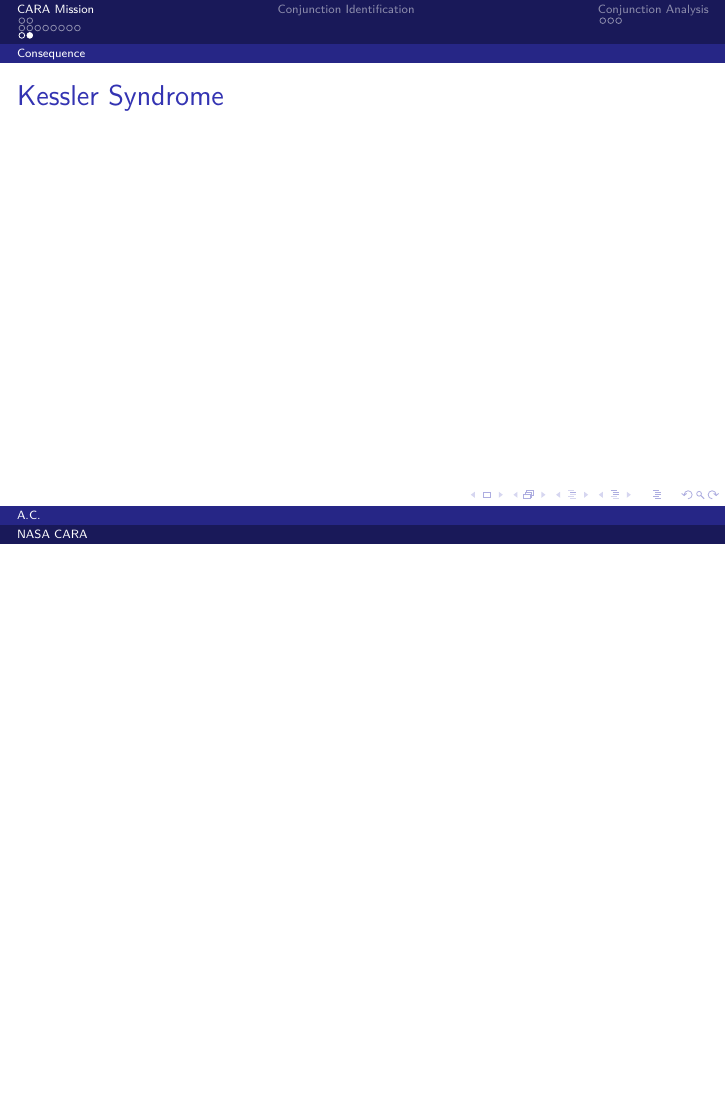
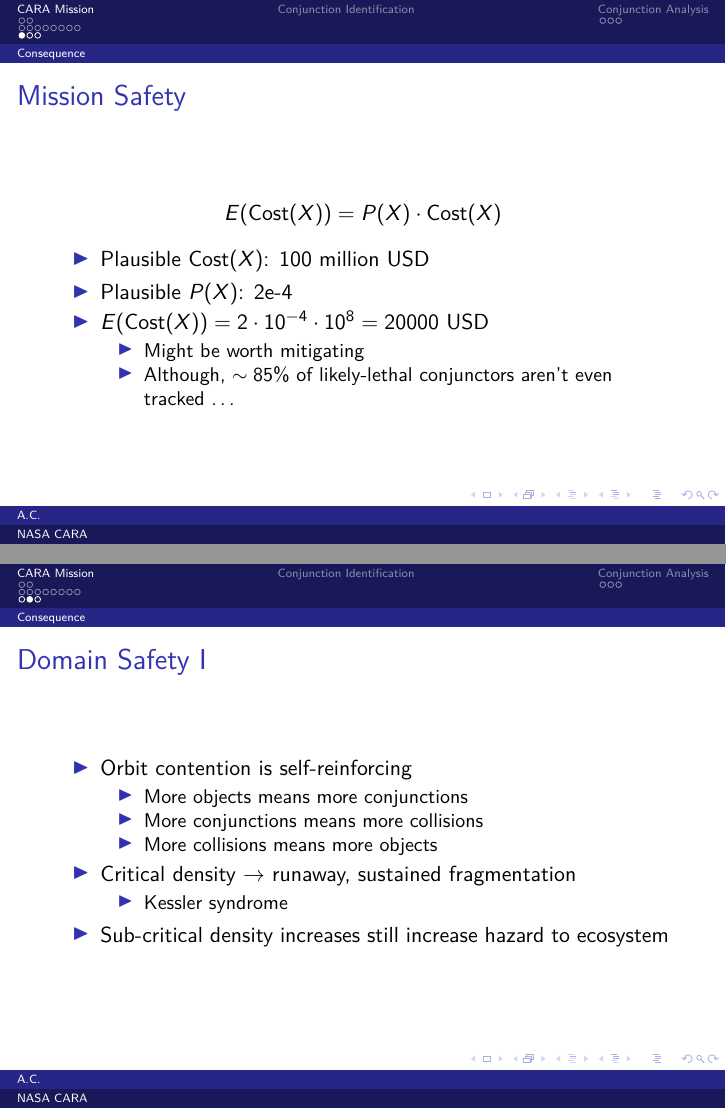
Before and after one commit to alan-christopher/cara-edu, LaTeX slides (lecture.tex): page 14 of 21 before the commit and pages 13 and 14 of 22 after it, the two joined at a grey line, the shorter picture padded with empty space. Compiled offline with pdfLaTeX.

Commit message:
Consequence subsection.

```diff
--- a/lecture.tex
+++ b/lecture.tex
@@ -235,12 +238,48 @@
 \subsection{Consequence}
 
 \begin{frame}{Mission Safety}
-  % TODO: back of the envelope risk calculation for satellite cost.
-  % TODO: make a caveat that 85% of conjunctions aren't currently accounted for.
+  \[ E(\text{Cost}(X)) = P(X) \cdot \text{Cost}(X) \]
+
+  \begin{itemize}
+  \item Plausible $\text{Cost}(X)$: 100 million USD
+  \item Plausible $P(X)$: 2e-4
+  \item $E(\text{Cost}(X)) = 2 \cdot 10^{-4} \cdot 10^8 = 20000$ USD
+    \begin{itemize}
+    \item Might be worth mitigating
+    \item Although, $\sim 85\%$ of likely-lethal conjunctors aren't even
+      tracked \ldots
+    \end{itemize}
+  \end{itemize}
 \end{frame}
 
-\begin{frame}{Kessler Syndrome}
-  % TODO: go into the self-replicating nature of space-junk.
+\begin{frame}{Domain Safety I}
+
+  \begin{itemize}
+  \item Orbit contention is self-reinforcing
+    \begin{itemize}
+    \item More objects means more conjunctions
+    \item More conjunctions means more collisions
+    \item More collisions means more objects
+    \end{itemize}
+  \item Critical density $\rightarrow$ runaway, sustained fragmentation
+    \begin{itemize}
+    \item Kessler syndrome
+    \end{itemize}
+  \item Sub-critical density increases still increase hazard to ecosystem
+  \end{itemize}
+\end{frame}
+
+\begin{frame}{Domain Safety II}
+  \begin{itemize}
+  \item Vested public interest in controlling flux
+  \item Must avoid collisions, especially between large objects
+    \begin{itemize}
+    \item Debris potential strongly linked to object size
+    \item Largest objects are best tracked
+    \item Objects follow a power-law distribution: many, many small pieces,
+      comparatively few large
+    \end{itemize}
+  \end{itemize}
 \end{frame}
 
 \section{Conjunction Identification}
```
Also changed, not shown: lecture.tex (3 more changed lines).
